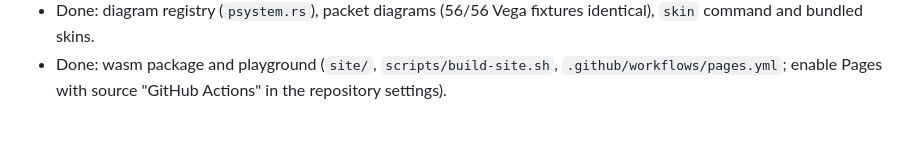
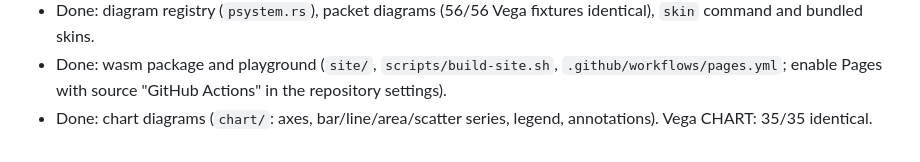
Before and after one commit to bjornharrtell/plantuml-rs, a Markdown page: docs/PLAN.md, the part around the change. Drawn GitHub-style.

Commit message:
docs: record chart diagram status
Co-Authored-By: Claude Haiku 4.5 <noreply@anthropic.com>

```diff
--- a/docs/PLAN.md
+++ b/docs/PLAN.md
@@ -123,3 +123,4 @@ Exit criterion per diagram type: fidelity harness numbers, plus fixtures reviewe
 - Done: preprocessor (`tim`: comments, variables, expressions, functions/procedures, conditionals, loops, includes, subs, options, builtins), source block splitting (`preproc.rs`), `json.rs`, HSLuv. Vega SEQUENCE: 101/109.
 - Done: diagram registry (`psystem.rs`), packet diagrams (56/56 Vega fixtures identical), `skin` command and bundled skins.
 - Done: wasm package and playground (`site/`, `scripts/build-site.sh`, `.github/workflows/pages.yml`; enable Pages with source "GitHub Actions" in the repository settings).
+- Done: chart diagrams (`chart/`: axes, bar/line/area/scatter series, legend, annotations). Vega CHART: 35/35 identical.
```
